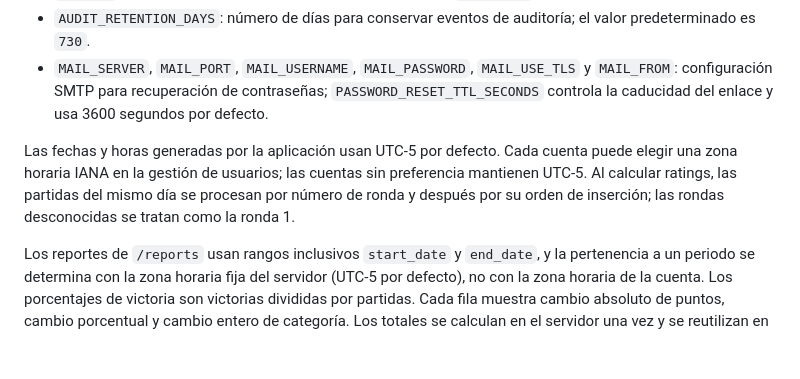
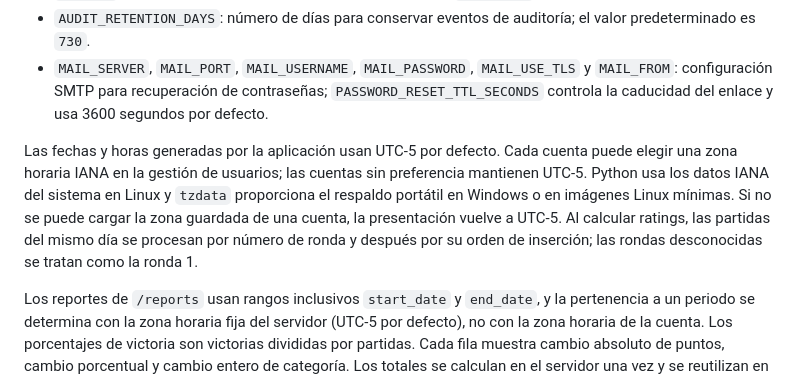
Before and after one commit to jfsamper/glicko-db, a Markdown page: README.md, the part around the change. GitHub-like rendering; blank space fills up the shorter version.

```diff
--- a/README.md
+++ b/README.md
@@ -66,7 +66,7 @@ Los valores predeterminados están en `config.py`.
 - `AUDIT_RETENTION_DAYS`: número de días para conservar eventos de auditoría; el valor predeterminado es `730`.
 - `MAIL_SERVER`, `MAIL_PORT`, `MAIL_USERNAME`, `MAIL_PASSWORD`, `MAIL_USE_TLS` y `MAIL_FROM`: configuración SMTP para recuperación de contraseñas; `PASSWORD_RESET_TTL_SECONDS` controla la caducidad del enlace y usa 3600 segundos por defecto.
 
-Las fechas y horas generadas por la aplicación usan UTC-5 por defecto. Cada cuenta puede elegir una zona horaria IANA en la gestión de usuarios; las cuentas sin preferencia mantienen UTC-5. Al calcular ratings, las partidas del mismo día se procesan por número de ronda y después por su orden de inserción; las rondas desconocidas se tratan como la ronda 1.
+Las fechas y horas generadas por la aplicación usan UTC-5 por defecto. Cada cuenta puede elegir una zona horaria IANA en la gestión de usuarios; las cuentas sin preferencia mantienen UTC-5. Python usa los datos IANA del sistema en Linux y `tzdata` proporciona el respaldo portátil en Windows o en imágenes Linux mínimas. Si no se puede cargar la zona guardada de una cuenta, la presentación vuelve a UTC-5. Al calcular ratings, las partidas del mismo día se procesan por número de ronda y después por su orden de inserción; las rondas desconocidas se tratan como la ronda 1.
 
 Los reportes de `/reports` usan rangos inclusivos `start_date` y `end_date`, y la pertenencia a un periodo se determina con la zona horaria fija del servidor (UTC-5 por defecto), no con la zona horaria de la cuenta. Los porcentajes de victoria son victorias divididas por partidas. Cada fila muestra cambio absoluto de puntos, cambio porcentual y cambio entero de categoría. Los totales se calculan en el servidor una vez y se reutilizan en la vista y en la exportación CSV; los registros con fecha o resultado no válidos se excluyen y se contabilizan. Las partidas materializadas desde torneos conservan una identidad única por emparejamiento para impedir importaciones o conteos duplicados.
 
```
Also changed, not shown: README.en.md (+1 -1 lines), README.pt.md (+1 -1 lines).
